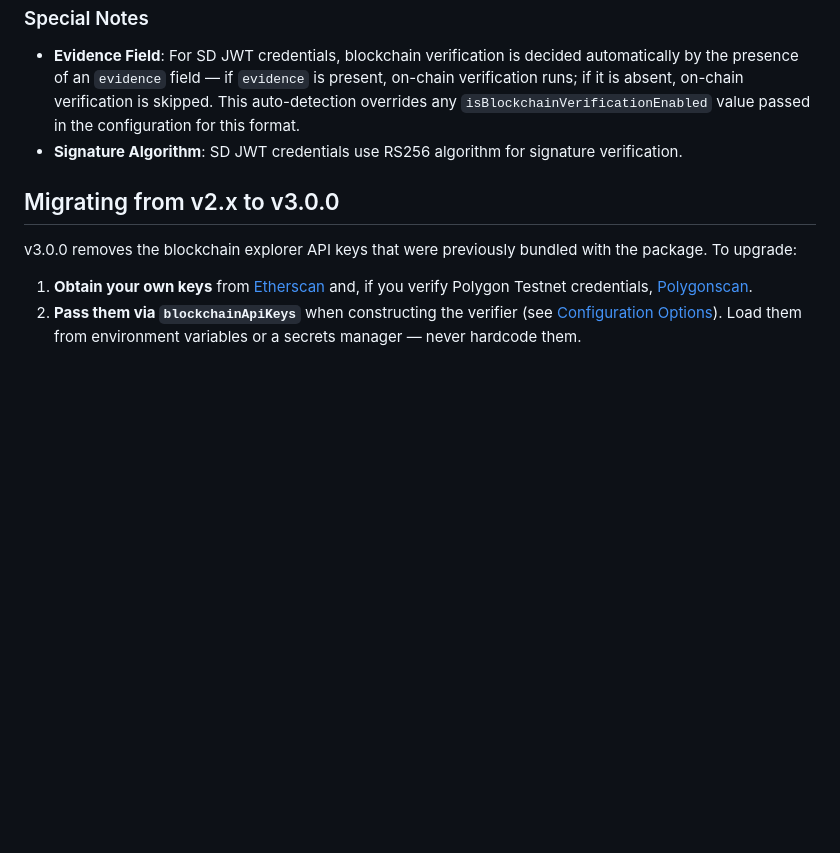
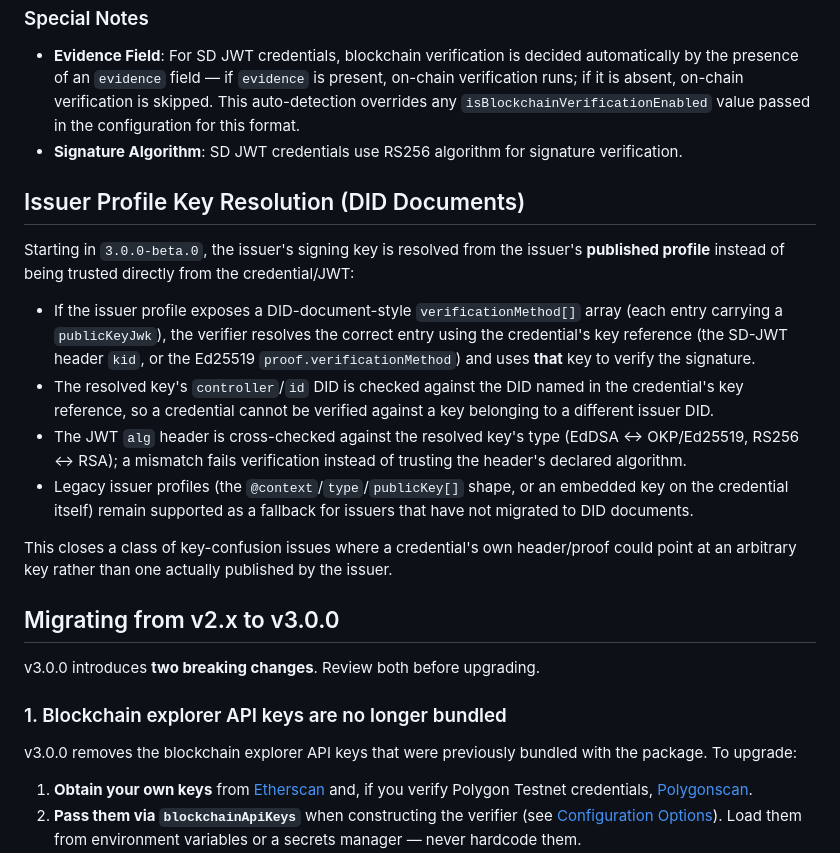
Before and after one commit to EveryCRED/everycred-verifier-js, a Markdown page: README.md, the part around one of its changes. Drawn GitHub-style; blank space fills up the shorter version.

```diff
--- a/README.md
+++ b/README.md
@@ -169,7 +170,29 @@ const result = await verifier.verify(sdCredential);
 - **Evidence Field**: For SD JWT credentials, blockchain verification is decided automatically by the presence of an `evidence` field — if `evidence` is present, on-chain verification runs; if it is absent, on-chain verification is skipped. This auto-detection overrides any `isBlockchainVerificationEnabled` value passed in the configuration for this format.
 - **Signature Algorithm**: SD JWT credentials use RS256 algorithm for signature verification.
 
+## Issuer Profile Key Resolution (DID Documents)
+
+Starting in `3.0.0-beta.0`, the issuer's signing key is resolved from the issuer's **published profile**
+instead of being trusted directly from the credential/JWT:
+
+- If the issuer profile exposes a DID-document-style `verificationMethod[]` array (each entry carrying a
+  `publicKeyJwk`), the verifier resolves the correct entry using the credential's key reference (the SD-JWT
+  header `kid`, or the Ed25519 `proof.verificationMethod`) and uses **that** key to verify the signature.
+- The resolved key's `controller`/`id` DID is checked against the DID named in the credential's key
+  reference, so a credential cannot be verified against a key belonging to a different issuer DID.
+- The JWT `alg` header is cross-checked against the resolved key's type (EdDSA ↔ OKP/Ed25519, RS256 ↔ RSA);
+  a mismatch fails verification instead of trusting the header's declared algorithm.
+- Legacy issuer profiles (the `@context`/`type`/`publicKey[]` shape, or an embedded key on the credential
+  itself) remain supported as a fallback for issuers that have not migrated to DID documents.
+
+This closes a class of key-confusion issues where a credential's own header/proof could point at an
+arbitrary key rather than one actually published by the issuer.
+
 ## Migrating from v2.x to v3.0.0
+
+v3.0.0 introduces **two breaking changes**. Review both before upgrading.
+
+### 1. Blockchain explorer API keys are no longer bundled
 
 v3.0.0 removes the blockchain explorer API keys that were previously bundled with the package. To upgrade:
 
```
Also changed, not shown: other parts of README.md (+25 -2 lines), RELEASE_NOTES_v3.0.0-beta.0.md (added, +124 -0 lines).
